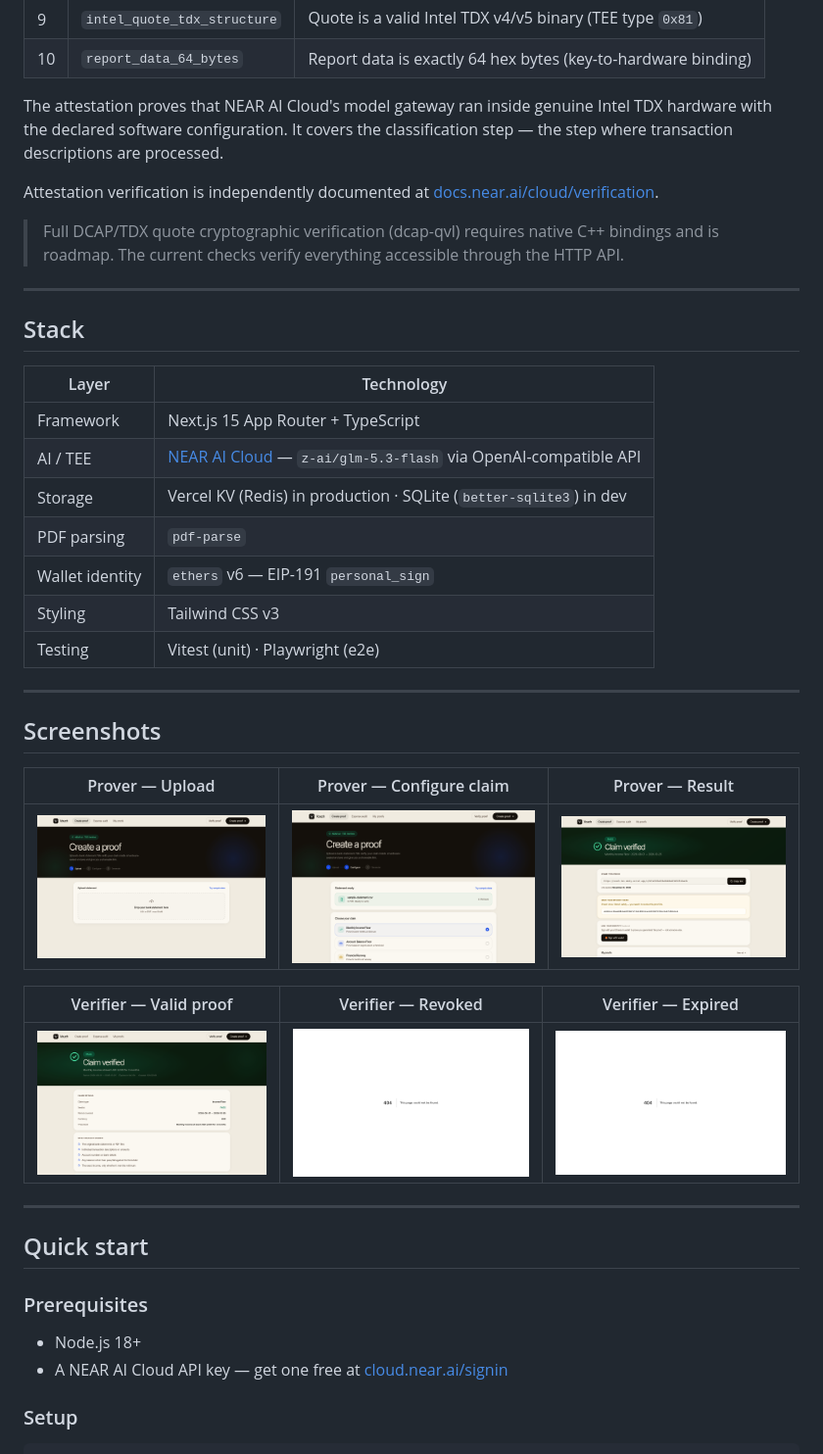
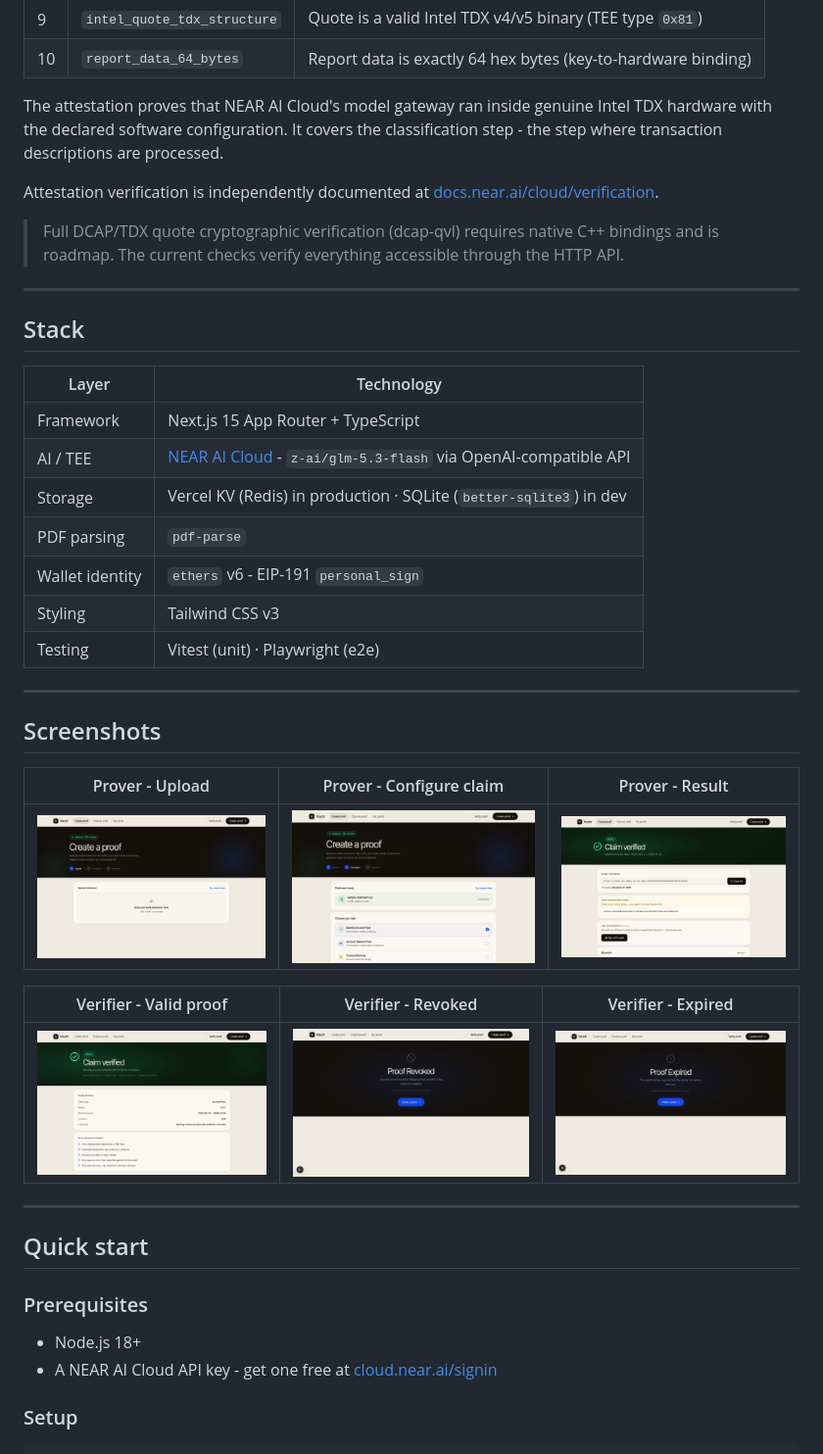
Before and after one commit to nisargpatel7042lva/vouch, a Markdown page: README.md, the part around one of its changes. Shown at 98% size. Drawn GitHub-style; pictures changed too: artifacts/verifier-expired.png, artifacts/verifier-revoked.png.

Commit message:
chore: replace revoked/expired screenshots with real states; remove em-dashes from README

```diff
--- a/README.md
+++ b/README.md
@@ -175,7 +175,7 @@ GET https://cloud-api.near.ai/v1/attestation/report
 | 9 | `intel_quote_tdx_structure` | Quote is a valid Intel TDX v4/v5 binary (TEE type `0x81`) |
 | 10 | `report_data_64_bytes` | Report data is exactly 64 hex bytes (key-to-hardware binding) |
 
-The attestation proves that NEAR AI Cloud's model gateway ran inside genuine Intel TDX hardware with the declared software configuration. It covers the classification step — the step where transaction descriptions are processed.
+The attestation proves that NEAR AI Cloud's model gateway ran inside genuine Intel TDX hardware with the declared software configuration. It covers the classification step - the step where transaction descriptions are processed.
 
 Attestation verification is independently documented at [docs.near.ai/cloud/verification](https://docs.near.ai/cloud/verification).
 
@@ -188,10 +188,10 @@ Attestation verification is independently documented at [docs.near.ai/cloud/veri
 | Layer | Technology |
 |---|---|
 | Framework | Next.js 15 App Router + TypeScript |
-| AI / TEE | [NEAR AI Cloud](https://docs.near.ai/cloud/introduction) — `z-ai/glm-5.3-flash` via OpenAI-compatible API |
+| AI / TEE | [NEAR AI Cloud](https://docs.near.ai/cloud/introduction) - `z-ai/glm-5.3-flash` via OpenAI-compatible API |
 | Storage | Vercel KV (Redis) in production · SQLite (`better-sqlite3`) in dev |
 | PDF parsing | `pdf-parse` |
-| Wallet identity | `ethers` v6 — EIP-191 `personal_sign` |
+| Wallet identity | `ethers` v6 - EIP-191 `personal_sign` |
 | Styling | Tailwind CSS v3 |
 | Testing | Vitest (unit) · Playwright (e2e) |
 
@@ -199,11 +199,11 @@ Attestation verification is independently documented at [docs.near.ai/cloud/veri
 
 ## Screenshots
 
-| Prover — Upload | Prover — Configure claim | Prover — Result |
+| Prover - Upload | Prover - Configure claim | Prover - Result |
 |:---:|:---:|:---:|
 | ![Upload](artifacts/prover-upload.png) | ![Claim](artifacts/prover-claim.png) | ![Result](artifacts/prover-result.png) |
 
-| Verifier — Valid proof | Verifier — Revoked | Verifier — Expired |
+| Verifier - Valid proof | Verifier - Revoked | Verifier - Expired |
 |:---:|:---:|:---:|
 | ![Valid](artifacts/verifier-valid.png) | ![Revoked](artifacts/verifier-revoked.png) | ![Expired](artifacts/verifier-expired.png) |
 
@@ -214,7 +214,7 @@ Attestation verification is independently documented at [docs.near.ai/cloud/veri
 ### Prerequisites
 
 - Node.js 18+
-- A NEAR AI Cloud API key — get one free at [cloud.near.ai/signin](https://cloud.near.ai/signin)
+- A NEAR AI Cloud API key - get one free at [cloud.near.ai/signin](https://cloud.near.ai/signin)
 
 ### Setup
 
```
Also changed, not shown: other parts of README.md (+44 -44 lines).
